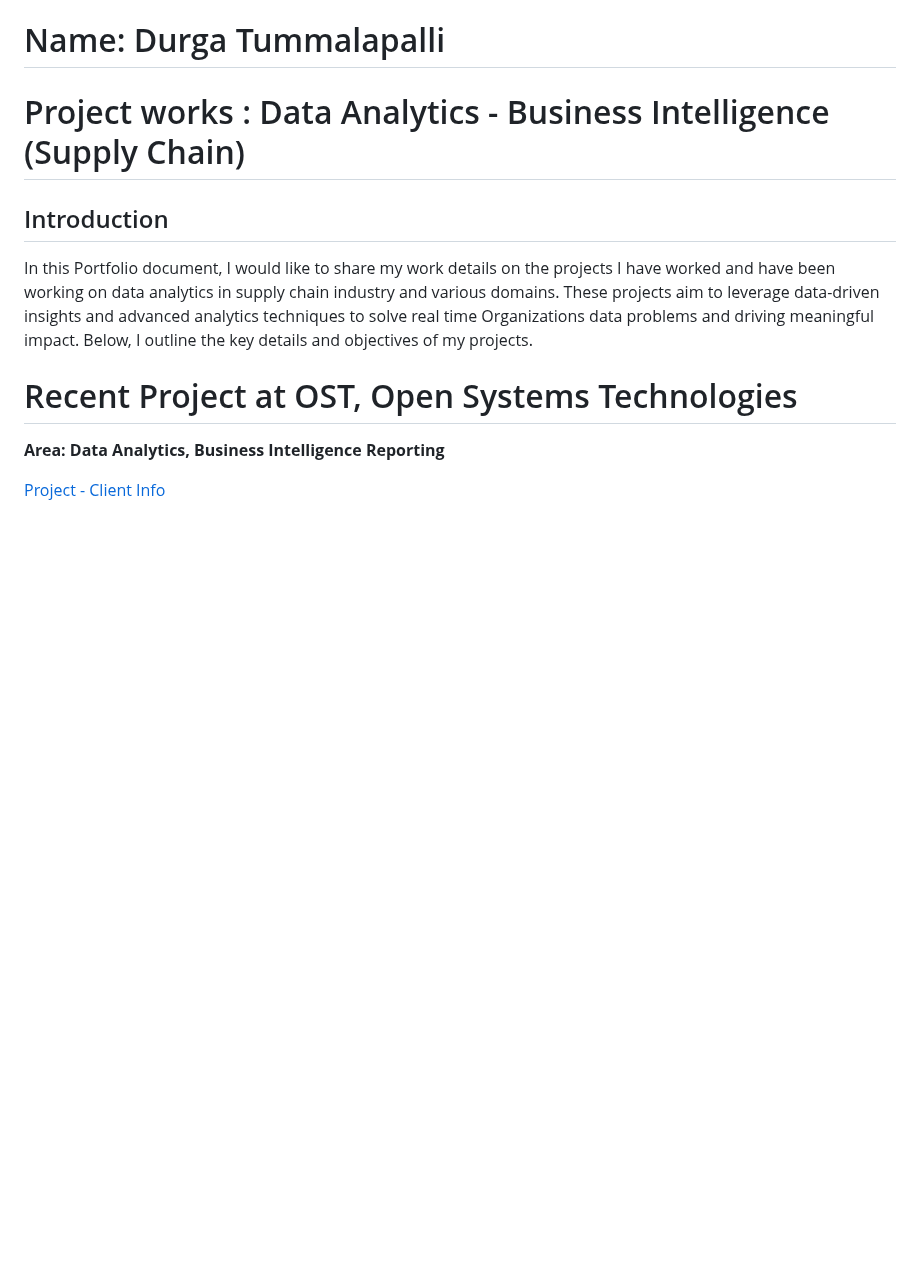
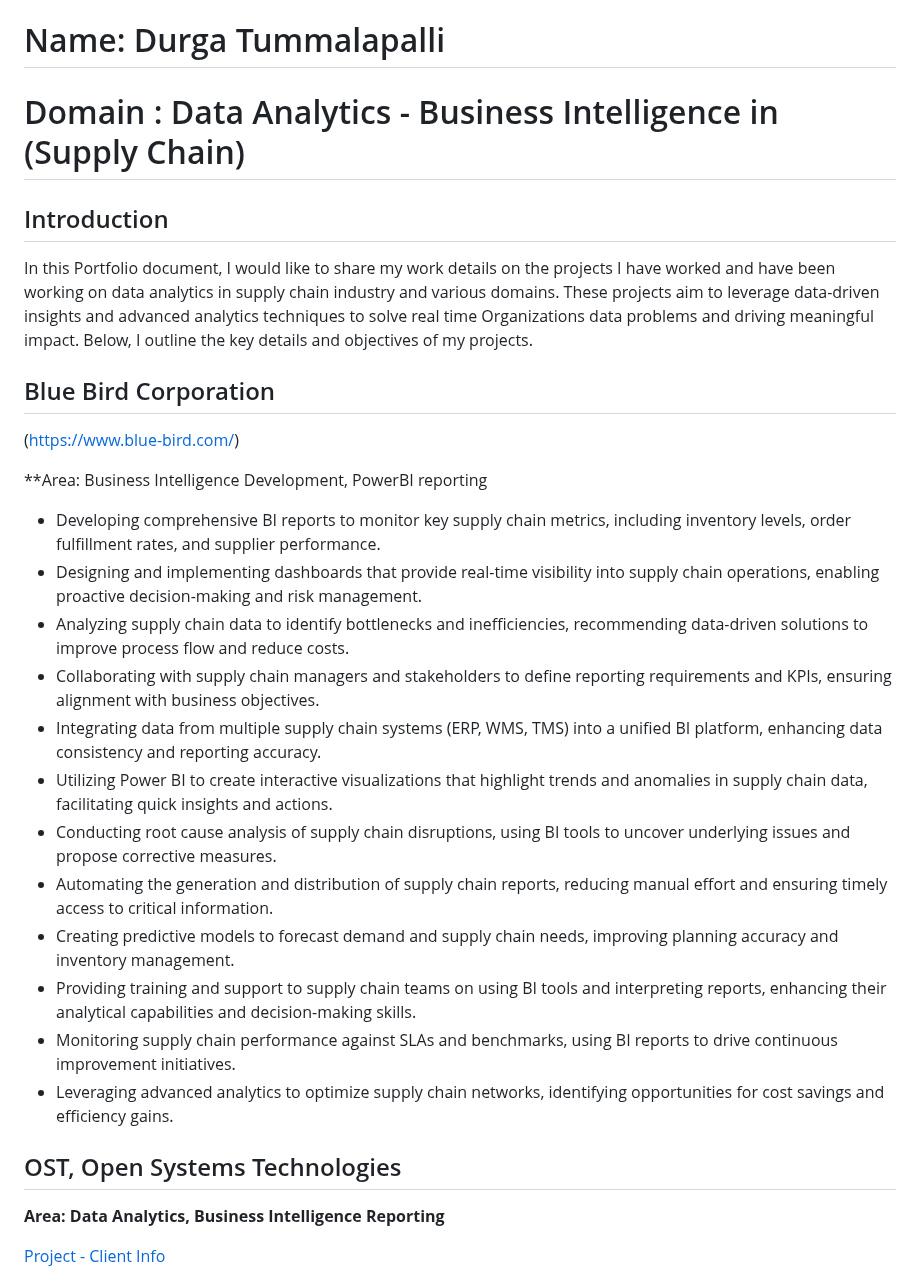
Before and after one commit to tdurgasaranya/Durga-Saranya, a Markdown page: README.md, the part around the change. Drawn GitHub-style; blank space fills up the shorter version.

```diff
--- a/README.md
+++ b/README.md
@@ -1,12 +1,33 @@
 # Name: Durga Tummalapalli
 
-# Project works : Data Analytics - Business Intelligence (Supply Chain)
+# Domain : Data Analytics - Business Intelligence in (Supply Chain)
 
 ## Introduction
 
 In this Portfolio document, I would like to share my work details on the projects I have worked and have been working on data analytics in supply chain industry and various domains. These projects aim to leverage data-driven insights and advanced analytics techniques to solve real time Organizations data problems and driving meaningful impact. Below, I outline the key details and objectives of my projects.
 
-# Recent Project at OST, Open Systems Technologies
+
+## Blue Bird Corporation
+(https://www.blue-bird.com/)
+
+**Area: Business Intelligence Development, PowerBI reporting
+
+- Developing comprehensive BI reports to monitor key supply chain metrics, including inventory levels, order fulfillment rates, and supplier performance.
+- Designing and implementing dashboards that provide real-time visibility into supply chain operations, enabling proactive decision-making and risk management.
+- Analyzing supply chain data to identify bottlenecks and inefficiencies, recommending data-driven solutions to improve process flow and reduce costs.
+- Collaborating with supply chain managers and stakeholders to define reporting requirements and KPIs, ensuring alignment with business objectives.
+- Integrating data from multiple supply chain systems (ERP, WMS, TMS) into a unified BI platform, enhancing data consistency and reporting accuracy.
+- Utilizing Power BI to create interactive visualizations that highlight trends and anomalies in supply chain data, facilitating quick insights and actions.
+- Conducting root cause analysis of supply chain disruptions, using BI tools to uncover underlying issues and propose corrective measures.
+- Automating the generation and distribution of supply chain reports, reducing manual effort and ensuring timely access to critical information.
+- Creating predictive models to forecast demand and supply chain needs, improving planning accuracy and inventory management.
+- Providing training and support to supply chain teams on using BI tools and interpreting reports, enhancing their analytical capabilities and decision-making skills.
+- Monitoring supply chain performance against SLAs and benchmarks, using BI reports to drive continuous improvement initiatives.
+- Leveraging advanced analytics to optimize supply chain networks, identifying opportunities for cost savings and efficiency gains.
+
+
+
+## OST, Open Systems Technologies
 **Area: Data Analytics, Business Intelligence Reporting**
 
 [Project - Client Info ](https://marmonfoodservice.com/our-story/)
```
